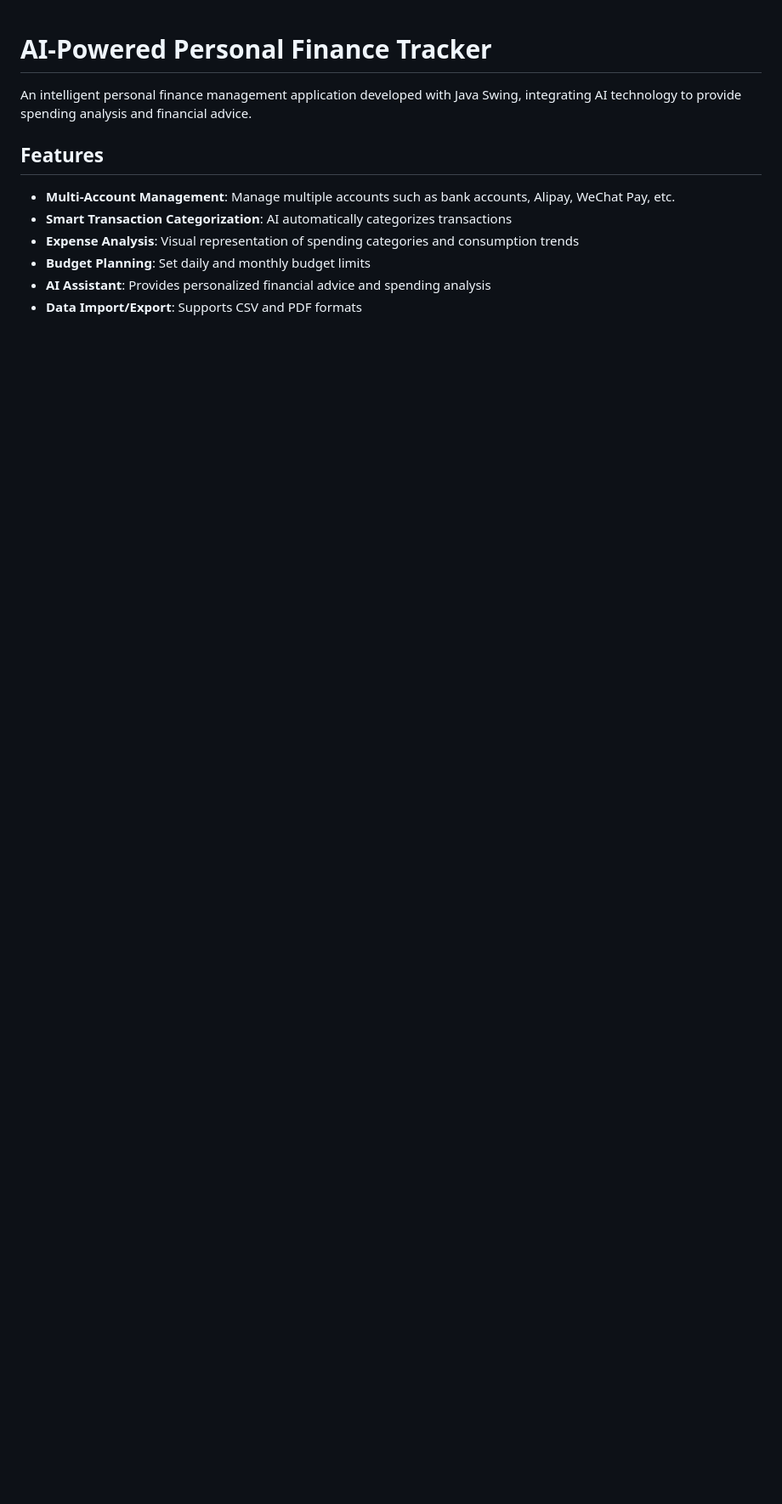
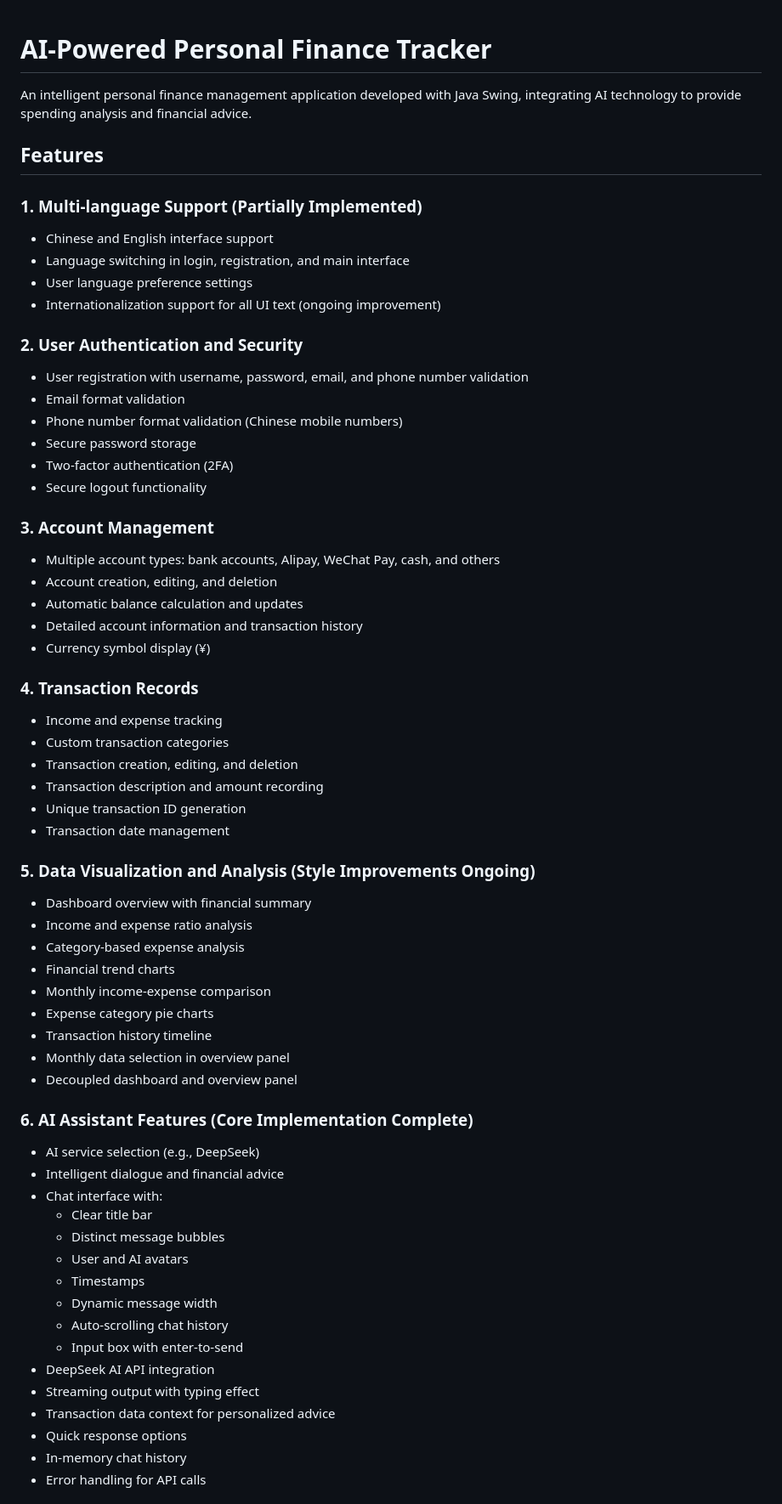
Before and after one commit to XdiWang/EBU6304-FinanceTracker, a Markdown page: README.md, the part around one of its changes. Shown at 85% size. GitHub-like rendering; blank space fills up the shorter version.

```diff
--- a/README.md
+++ b/README.md
@@ -4,9 +4,61 @@ An intelligent personal finance management application developed with Java Swing
 
 ## Features
 
-- **Multi-Account Management**: Manage multiple accounts such as bank accounts, Alipay, WeChat Pay, etc.
-- **Smart Transaction Categorization**: AI automatically categorizes transactions
-- **Expense Analysis**: Visual representation of spending categories and consumption trends
-- **Budget Planning**: Set daily and monthly budget limits
-- **AI Assistant**: Provides personalized financial advice and spending analysis
-- **Data Import/Export**: Supports CSV and PDF formats
+### 1. Multi-language Support (Partially Implemented)
+- Chinese and English interface support
+- Language switching in login, registration, and main interface
+- User language preference settings
+- Internationalization support for all UI text (ongoing improvement)
+
+### 2. User Authentication and Security
+- User registration with username, password, email, and phone number validation
+- Email format validation
+- Phone number format validation (Chinese mobile numbers)
+- Secure password storage
+- Two-factor authentication (2FA)
+- Secure logout functionality
+
+### 3. Account Management
+- Multiple account types: bank accounts, Alipay, WeChat Pay, cash, and others
+- Account creation, editing, and deletion
+- Automatic balance calculation and updates
+- Detailed account information and transaction history
+- Currency symbol display (¥)
+
+### 4. Transaction Records
+- Income and expense tracking
+- Custom transaction categories
+- Transaction creation, editing, and deletion
+- Transaction description and amount recording
+- Unique transaction ID generation
+- Transaction date management
+
+### 5. Data Visualization and Analysis (Style Improvements Ongoing)
+- Dashboard overview with financial summary
+- Income and expense ratio analysis
+- Category-based expense analysis
+- Financial trend charts
+- Monthly income-expense comparison
+- Expense category pie charts
+- Transaction history timeline
+- Monthly data selection in overview panel
+- Decoupled dashboard and overview panel
+
+### 6. AI Assistant Features (Core Implementation Complete)
+- AI service selection (e.g., DeepSeek)
+- Intelligent dialogue and financial advice
+- Chat interface with:
+  * Clear title bar
+  * Distinct message bubbles
+  * User and AI avatars
+  * Timestamps
+  * Dynamic message width
+  * Auto-scrolling chat history
+  * Input box with enter-to-send
+- DeepSeek AI API integration
+- Streaming output with typing effect
+- Transaction data context for personalized advice
+- Quick response options
+- In-memory chat history
+- Error handling for API calls
+
```
Also changed, not shown: other parts of README.md (+154 -56 lines).
